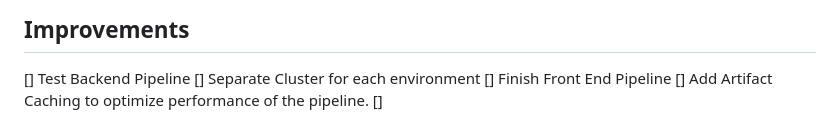
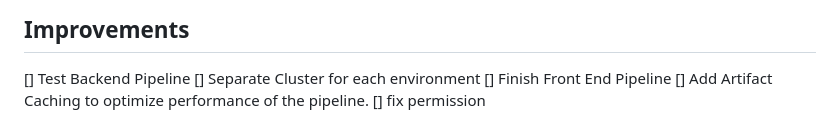
Before and after one commit to arshappleid/aws-ecs-docker-cicd, a Markdown page: README.md, the part around the change. Drawn GitHub-style.

```diff
--- a/README.md
+++ b/README.md
@@ -77,4 +77,4 @@ This example makes use of Bruno API testing (open source), to perform API reques
 [] Separate Cluster for each environment
 [] Finish Front End Pipeline
 [] Add Artifact Caching to optimize performance of the pipeline.
-[]
+[] fix permission
```
